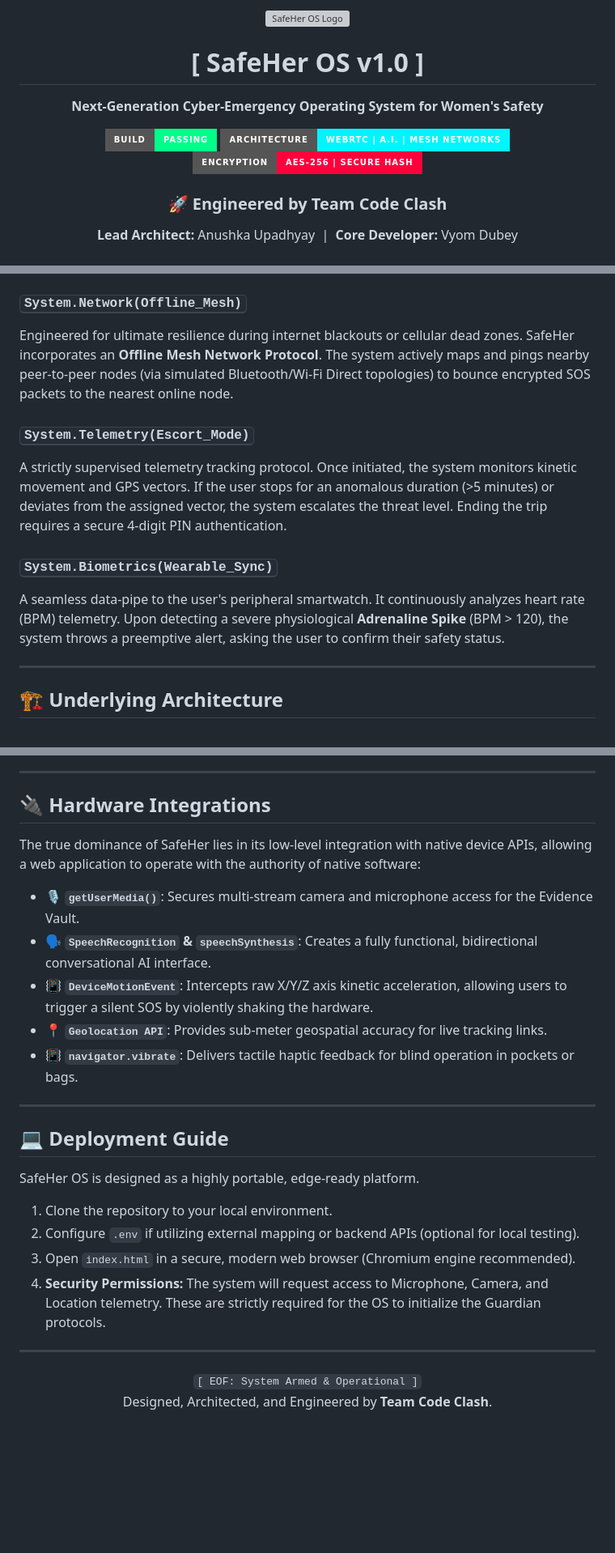
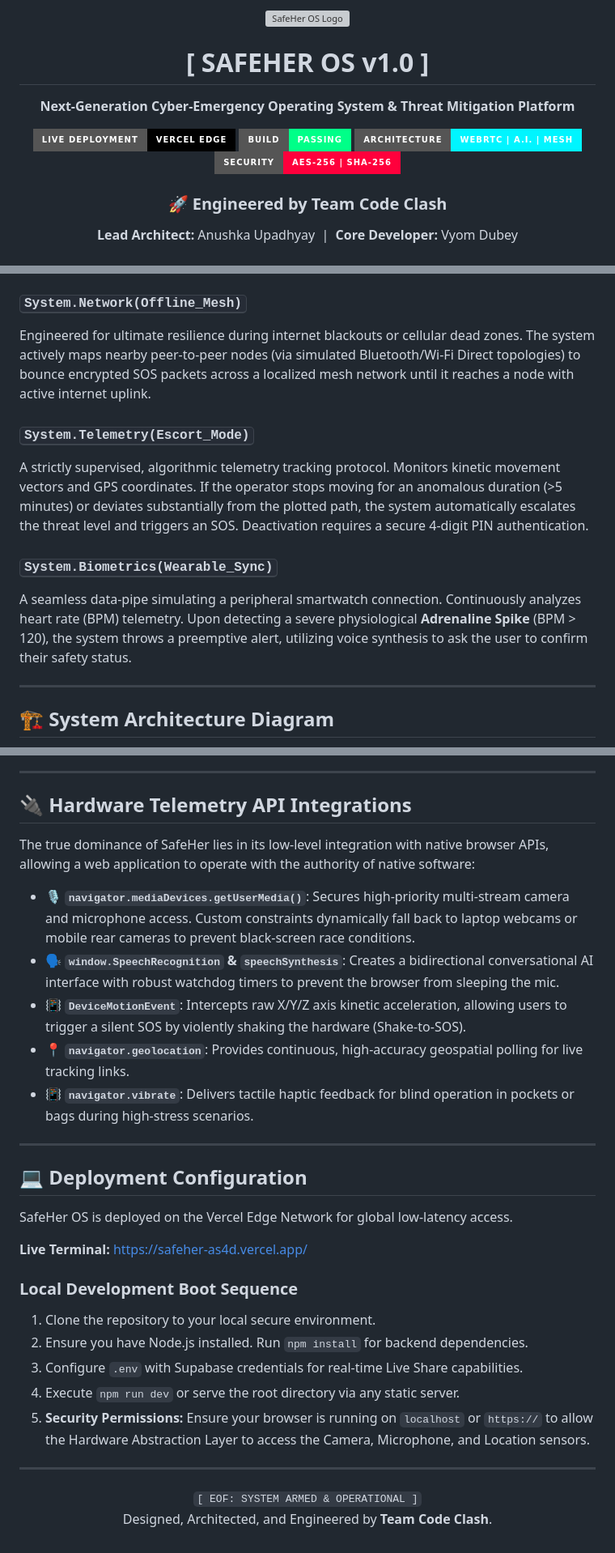
Before and after one commit to devillikevd/Safeher, a Markdown page: README.md, 3 parts joined by grey strips. Shown at 81% size. Rendered like a GitHub page; badges without logos; blank space fills up the shorter version; grey boxes are pictures that could not be loaded.

```diff
--- a/README.md
+++ b/README.md
@@ -1,9 +1,12 @@
 <div align="center">
-  <img src="https://i.imgur.com/uR1RhyO.png" alt="SafeHer OS Logo" width="140" />
-  <h1 style="font-family: monospace;">[ SafeHer OS v1.0 ]</h1>
-  <p><strong>Next-Generation Cyber-Emergency Operating System for Women's Safety</strong></p>
+  <img src="https://i.imgur.com/uR1RhyO.png" alt="SafeHer OS Logo" width="160" />
+  <h1 style="font-family: monospace; letter-spacing: 2px;">[ SAFEHER OS v1.0 ]</h1>
+  <p><strong>Next-Generation Cyber-Emergency Operating System & Threat Mitigation Platform</strong></p>
 
-  [![Build Status](https://img.shields.io/badge/Build-Passing-00FF88?style=for-the-badge&logo=rocket)]()
-  [![Architecture](https://img.shields.io/badge/Architecture-WebRTC_|_A.I._|_Mesh_Networks-00F5FF?style=for-the-badge&logo=shield)]()
-  [![Security](https://img.shields.io/badge/Encryption-AES--256_|_Secure_Hash-FF003C?style=for-the-badge&logo=lock)]()
+  <a href="https://safeher-as4d.vercel.app/" target="_blank">
+    <img src="https://img.shields.io/badge/LIVE_DEPLOYMENT-Vercel_Edge-000000?style=for-the-badge&logo=vercel" alt="Live Link" />
+  </a>
+  <img src="https://img.shields.io/badge/Build-Passing-00FF88?style=for-the-badge&logo=rocket" />
+  <img src="https://img.shields.io/badge/Architecture-WebRTC_|_A.I._|_Mesh-00F5FF?style=for-the-badge&logo=shield" />
+  <img src="https://img.shields.io/badge/Security-AES--256_|_SHA--256-FF003C?style=for-the-badge&logo=lock" />
 
@@ -49,14 +58,14 @@ Addresses the modern threat of covert surveillance in private spaces. This modul
 
 ### <kbd>System.Network(Offline_Mesh)</kbd>
-Engineered for ultimate resilience during internet blackouts or cellular dead zones. SafeHer incorporates an **Offline Mesh Network Protocol**. The system actively maps and pings nearby peer-to-peer nodes (via simulated Bluetooth/Wi-Fi Direct topologies) to bounce encrypted SOS packets to the nearest online node.
+Engineered for ultimate resilience during internet blackouts or cellular dead zones. The system actively maps nearby peer-to-peer nodes (via simulated Bluetooth/Wi-Fi Direct topologies) to bounce encrypted SOS packets across a localized mesh network until it reaches a node with active internet uplink.
 
 ### <kbd>System.Telemetry(Escort_Mode)</kbd>
-A strictly supervised telemetry tracking protocol. Once initiated, the system monitors kinetic movement and GPS vectors. If the user stops for an anomalous duration (>5 minutes) or deviates from the assigned vector, the system escalates the threat level. Ending the trip requires a secure 4-digit PIN authentication.
+A strictly supervised, algorithmic telemetry tracking protocol. Monitors kinetic movement vectors and GPS coordinates. If the operator stops moving for an anomalous duration (>5 minutes) or deviates substantially from the plotted path, the system automatically escalates the threat level and triggers an SOS. Deactivation requires a secure 4-digit PIN authentication.
 
 ### <kbd>System.Biometrics(Wearable_Sync)</kbd>
-A seamless data-pipe to the user's peripheral smartwatch. It continuously analyzes heart rate (BPM) telemetry. Upon detecting a severe physiological **Adrenaline Spike** (BPM > 120), the system throws a preemptive alert, asking the user to confirm their safety status.
+A seamless data-pipe simulating a peripheral smartwatch connection. Continuously analyzes heart rate (BPM) telemetry. Upon detecting a severe physiological **Adrenaline Spike** (BPM > 120), the system throws a preemptive alert, utilizing voice synthesis to ask the user to confirm their safety status.
 
 ---
 
-## 🏗️ Underlying Architecture
+## 🏗️ System Architecture Diagram
 
@@ -74,29 +91,34 @@ SafeHer OS was architected with a strict **"Zero Dependency, Maximum Velocity"**
 
 ---
 
-## 🔌 Hardware Integrations
+## 🔌 Hardware Telemetry API Integrations
 
-The true dominance of SafeHer lies in its low-level integration with native device APIs, allowing a web application to operate with the authority of native software:
-*   🎙️ **`getUserMedia()`**: Secures multi-stream camera and microphone access for the Evidence Vault.
-*   🗣️ **`SpeechRecognition` & `speechSynthesis`**: Creates a fully functional, bidirectional conversational AI interface.
-*   📳 **`DeviceMotionEvent`**: Intercepts raw X/Y/Z axis kinetic acceleration, allowing users to trigger a silent SOS by violently shaking the hardware.
-*   📍 **`Geolocation API`**: Provides sub-meter geospatial accuracy for live tracking links.
-*   📳 **`navigator.vibrate`**: Delivers tactile haptic feedback for blind operation in pockets or bags.
+The true dominance of SafeHer lies in its low-level integration with native browser APIs, allowing a web application to operate with the authority of native software:
+
+*   🎙️ **`navigator.mediaDevices.getUserMedia()`**: Secures high-priority multi-stream camera and microphone access. Custom constraints dynamically fall back to laptop webcams or mobile rear cameras to prevent black-screen race conditions.
+*   🗣️ **`window.SpeechRecognition` & `speechSynthesis`**: Creates a bidirectional conversational AI interface with robust watchdog timers to prevent the browser from sleeping the mic.
+*   📳 **`DeviceMotionEvent`**: Intercepts raw X/Y/Z axis kinetic acceleration, allowing users to trigger a silent SOS by violently shaking the hardware (Shake-to-SOS).
+*   📍 **`navigator.geolocation`**: Provides continuous, high-accuracy geospatial polling for live tracking links.
+*   📳 **`navigator.vibrate`**: Delivers tactile haptic feedback for blind operation in pockets or bags during high-stress scenarios.
 
 ---
 
-## 💻 Deployment Guide
+## 💻 Deployment Configuration
 
-SafeHer OS is designed as a highly portable, edge-ready platform.
+SafeHer OS is deployed on the Vercel Edge Network for global low-latency access.
 
-1. Clone the repository to your local environment.
-2. Configure `.env` if utilizing external mapping or backend APIs (optional for local testing).
-3. Open `index.html` in a secure, modern web browser (Chromium engine recommended).
-4. **Security Permissions:** The system will request access to Microphone, Camera, and Location telemetry. These are strictly required for the OS to initialize the Guardian protocols.
+**Live Terminal:** [https://safeher-as4d.vercel.app/](https://safeher-as4d.vercel.app/)
+
+### Local Development Boot Sequence
+1. Clone the repository to your local secure environment.
+2. Ensure you have Node.js installed. Run `npm install` for backend dependencies.
+3. Configure `.env` with Supabase credentials for real-time Live Share capabilities.
+4. Execute `npm run dev` or serve the root directory via any static server.
+5. **Security Permissions:** Ensure your browser is running on `localhost` or `https://` to allow the Hardware Abstraction Layer to access the Camera, Microphone, and Location sensors.
 
 ---
 
 <div align="center">
-  <code>[ EOF: System Armed & Operational ]</code>
+  <code>[ EOF: SYSTEM ARMED & OPERATIONAL ]</code>
   <p>Designed, Architected, and Engineered by <strong>Team Code Clash</strong>.</p>
 </div>
```
Also changed, not shown: other parts of README.md (+40 -26 lines).
